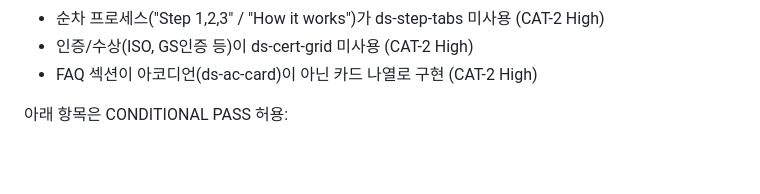
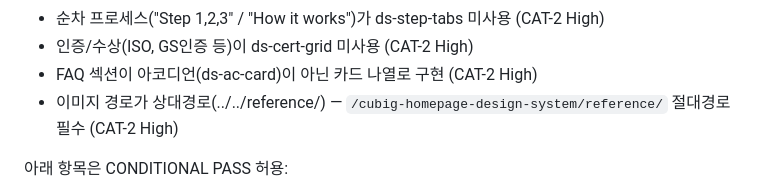
Before and after one commit to bgyoo-gif/cubig-homepage-design-system, a Markdown page: .claude/agents/qa.md, the part around the change. GitHub-like rendering; blank space fills up the shorter version.

```diff
--- a/.claude/agents/qa.md
+++ b/.claude/agents/qa.md
@@ -289,6 +289,7 @@ grep -n "padding.*16px\|padding.*32px\|padding.*120px" output/[파일명]-b-type
 - 순차 프로세스("Step 1,2,3" / "How it works")가 ds-step-tabs 미사용 (CAT-2 High)
 - 인증/수상(ISO, GS인증 등)이 ds-cert-grid 미사용 (CAT-2 High)
 - FAQ 섹션이 아코디언(ds-ac-card)이 아닌 카드 나열로 구현 (CAT-2 High)
+- 이미지 경로가 상대경로(../../reference/) — `/cubig-homepage-design-system/reference/` 절대경로 필수 (CAT-2 High)
 
 아래 항목은 CONDITIONAL PASS 허용:
 - CTA container 안에 배치 (CAT-3 Medium)
```
Also changed, not shown: .claude/agents/frontend-dev.md (+1 -0 lines), .claude/skills/design-system.md (+1 -0 lines).
